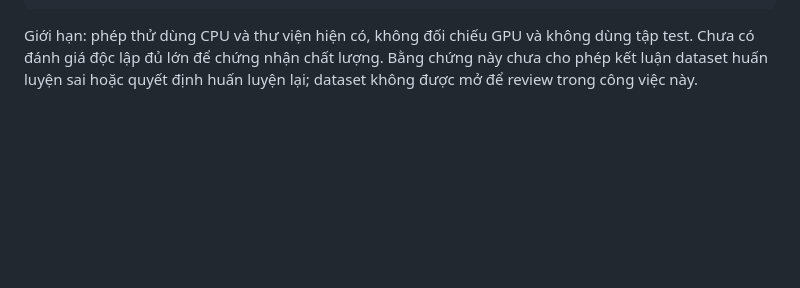
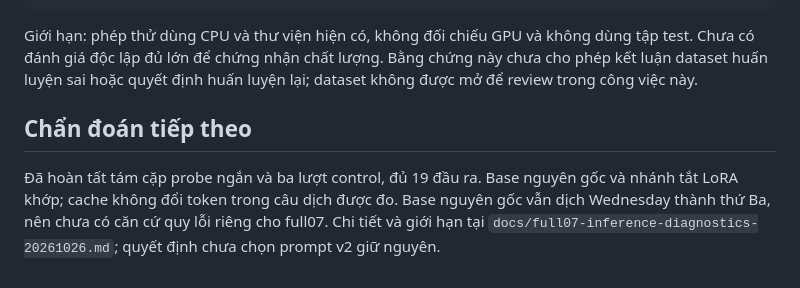
Before and after one commit to hoangptkd/dictalab-listening, a Markdown page: docs/full07-inference-prompt-followup-20261026.md, the part around the change. GitHub-like rendering; blank space fills up the shorter version.

Commit message:
docs: record full07 inference pipeline diagnostics

````diff
--- a/docs/full07-inference-prompt-followup-20261026.md
+++ b/docs/full07-inference-prompt-followup-20261026.md
@@ -94,3 +94,7 @@ Kiểm tra script trên máy này mà không nạp model hoặc chạy inference
 ```
 
 Giới hạn: phép thử dùng CPU và thư viện hiện có, không đối chiếu GPU và không dùng tập test. Chưa có đánh giá độc lập đủ lớn để chứng nhận chất lượng. Bằng chứng này chưa cho phép kết luận dataset huấn luyện sai hoặc quyết định huấn luyện lại; dataset không được mở để review trong công việc này.
+
+## Chẩn đoán tiếp theo
+
+Đã hoàn tất tám cặp probe ngắn và ba lượt control, đủ 19 đầu ra. Base nguyên gốc và nhánh tắt LoRA khớp; cache không đổi token trong câu dịch được đo. Base nguyên gốc vẫn dịch Wednesday thành thứ Ba, nên chưa có căn cứ quy lỗi riêng cho full07. Chi tiết và giới hạn tại `docs/full07-inference-diagnostics-20261026.md`; quyết định chưa chọn prompt v2 giữ nguyên.
````
Also changed, not shown: docs/full07-inference-diagnostics-20261026.md (added, +96 -0 lines).
